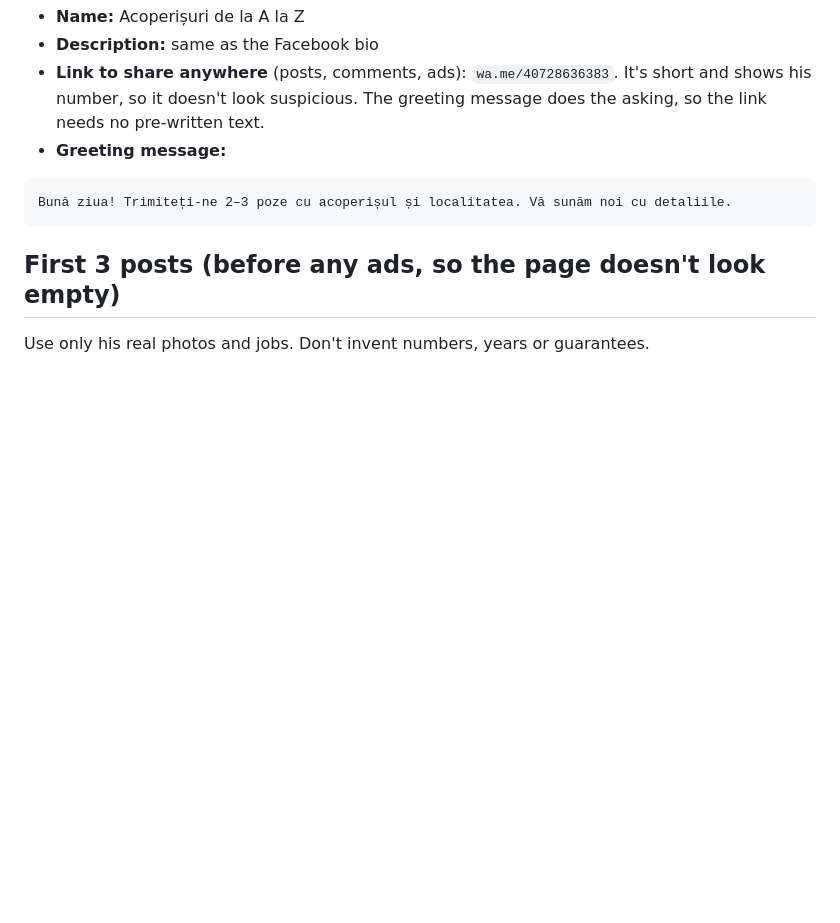
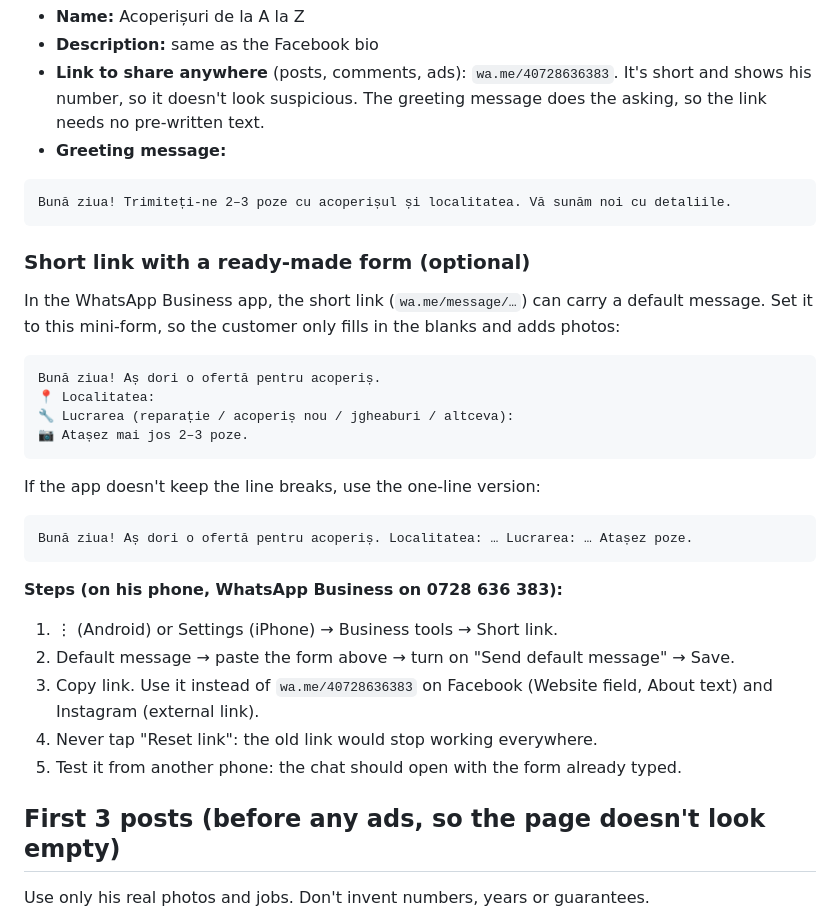
Before and after one commit to ctoma0915-bit/Business-grower, a Markdown page: acoperisuri-de-la-a-la-z/README.md, the part around the change. GitHub-like rendering; blank space fills up the shorter version.

Commit message:
Acoperișuri de la A la Z: WhatsApp short link with a ready-made form
Co-Authored-By: Claude Opus 5.5 <noreply@anthropic.com>
Claude-Session: https://claude.ai/code/session_01UEuiXZJKrymgkmxKzAMS1m

````diff
--- a/acoperisuri-de-la-a-la-z/README.md
+++ b/acoperisuri-de-la-a-la-z/README.md
@@ -94,6 +94,30 @@ Montaj · Reparații · Jgheaburi · Mansarde
 Bună ziua! Trimiteți-ne 2–3 poze cu acoperișul și localitatea. Vă sunăm noi cu detaliile.
 ```
 
+### Short link with a ready-made form (optional)
+
+In the WhatsApp Business app, the short link (`wa.me/message/…`) can carry a default message. Set it to this mini-form, so the customer only fills in the blanks and adds photos:
+
+```
+Bună ziua! Aș dori o ofertă pentru acoperiș.
+📍 Localitatea:
+🔧 Lucrarea (reparație / acoperiș nou / jgheaburi / altceva):
+📷 Atașez mai jos 2–3 poze.
+```
+
+If the app doesn't keep the line breaks, use the one-line version:
+
+```
+Bună ziua! Aș dori o ofertă pentru acoperiș. Localitatea: … Lucrarea: … Atașez poze.
+```
+
+**Steps (on his phone, WhatsApp Business on 0728 636 383):**
+1. ⋮ (Android) or Settings (iPhone) → Business tools → Short link.
+2. Default message → paste the form above → turn on "Send default message" → Save.
+3. Copy link. Use it instead of `wa.me/40728636383` on Facebook (Website field, About text) and Instagram (external link).
+4. Never tap "Reset link": the old link would stop working everywhere.
+5. Test it from another phone: the chat should open with the form already typed.
+
 ## First 3 posts (before any ads, so the page doesn't look empty)
 
 Use only his real photos and jobs. Don't invent numbers, years or guarantees.
````
